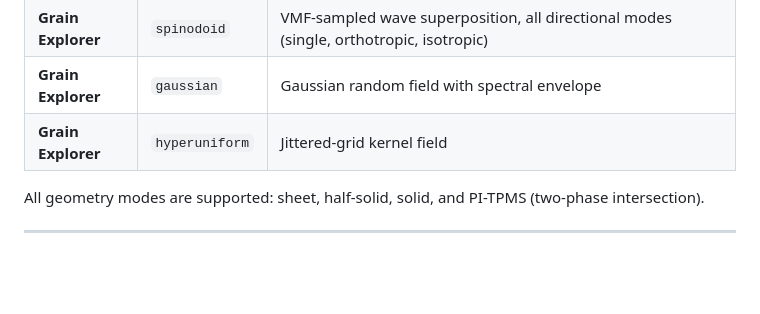
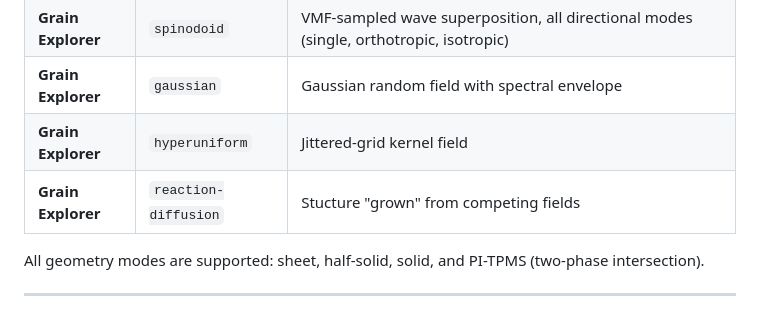
Before and after one commit to mshomper/f13ld.mesh, a Markdown page: README.md, the part around the change. GitHub-like rendering; blank space fills up the shorter version.

```diff
--- a/README.md
+++ b/README.md
@@ -28,6 +28,7 @@ Converts implicit scaffold recipes from F13LD's design tools into watertight 3MF
 | **Grain Explorer** | `spinodoid` | VMF-sampled wave superposition, all directional modes (single, orthotropic, isotropic) |
 | **Grain Explorer** | `gaussian` | Gaussian random field with spectral envelope |
 | **Grain Explorer** | `hyperuniform` | Jittered-grid kernel field |
+| **Grain Explorer** | `reaction-diffusion` | Stucture "grown" from competing fields |
 
 All geometry modes are supported: sheet, half-solid, solid, and PI-TPMS (two-phase intersection).
 
```
